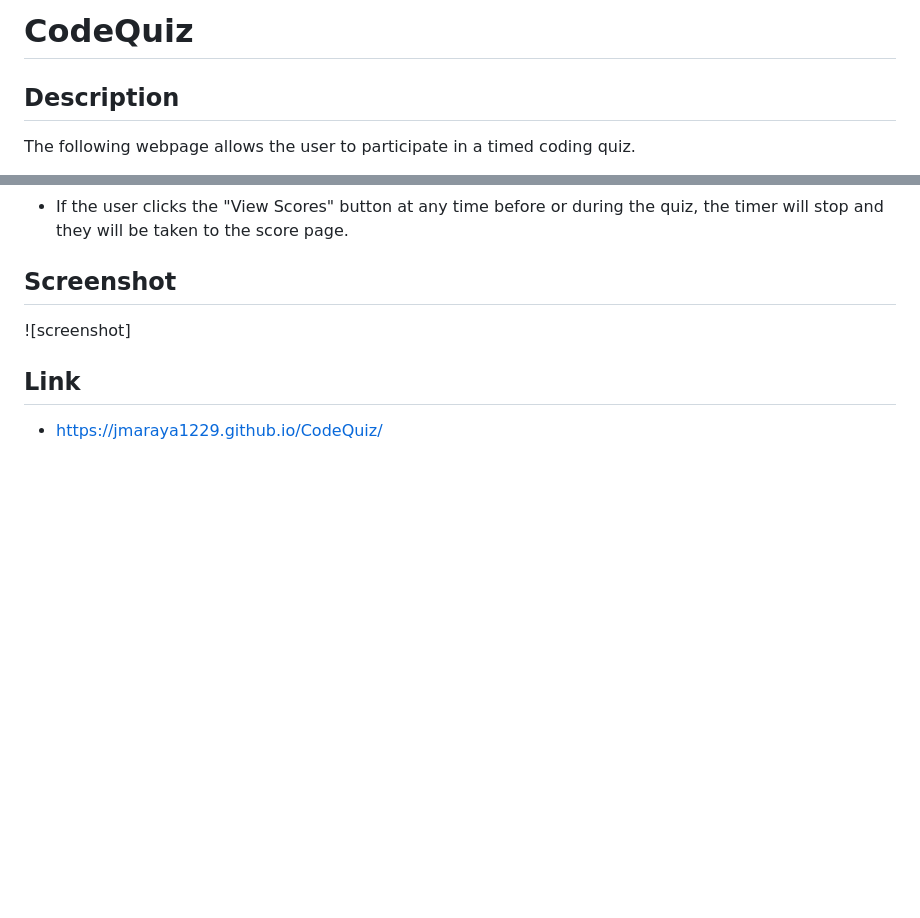
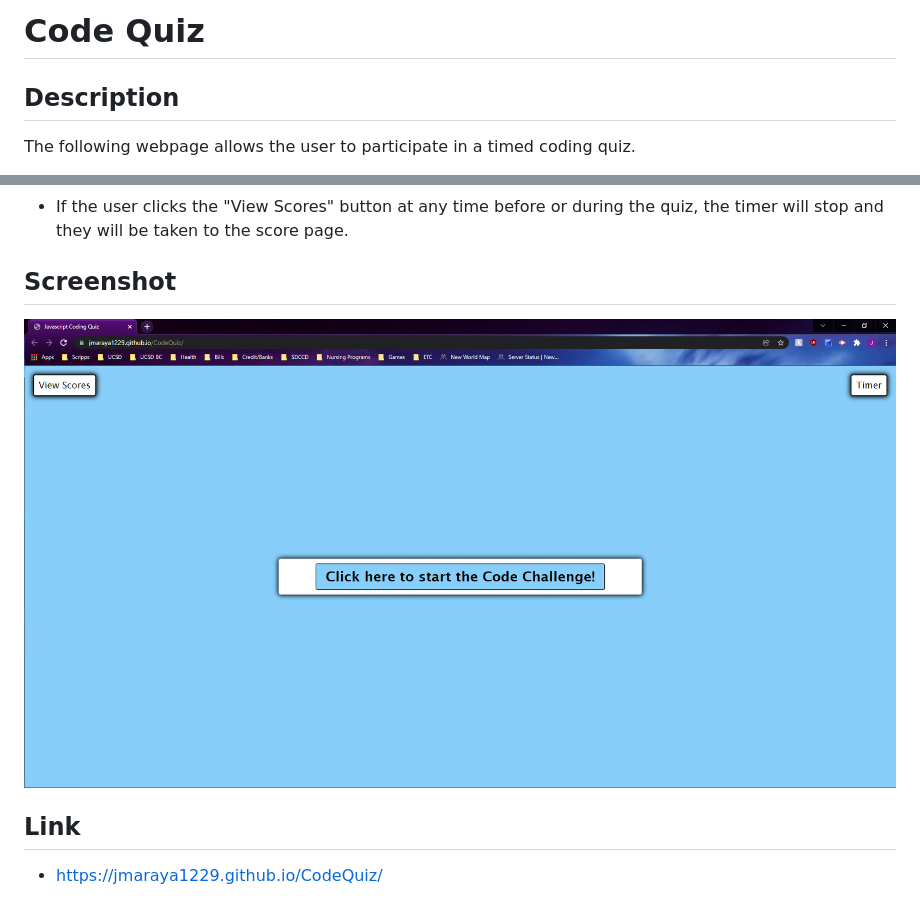
Before and after one commit to jmaraya1229/CodeQuiz, a Markdown page: README.md, 2 parts joined by grey strips. Rendered like a GitHub page; pictures changed too: Screenshot.png (added); blank space fills up the shorter version.

Commit message:
Edited README.md, js, and css, and screenshot

```diff
--- a/README.md
+++ b/README.md
@@ -1,4 +1,4 @@
-# CodeQuiz
+# Code Quiz
 
 ## Description
 The following webpage allows the user to participate in a timed coding quiz.
@@ -16,7 +16,7 @@ The following webpage allows the user to participate in a timed coding quiz.
 
 
 ## Screenshot
-![screenshot]
+![screenshot](Screenshot.png)
 
 ## Link
 * https://jmaraya1229.github.io/CodeQuiz/
```
Also changed, not shown: 2 other files.
